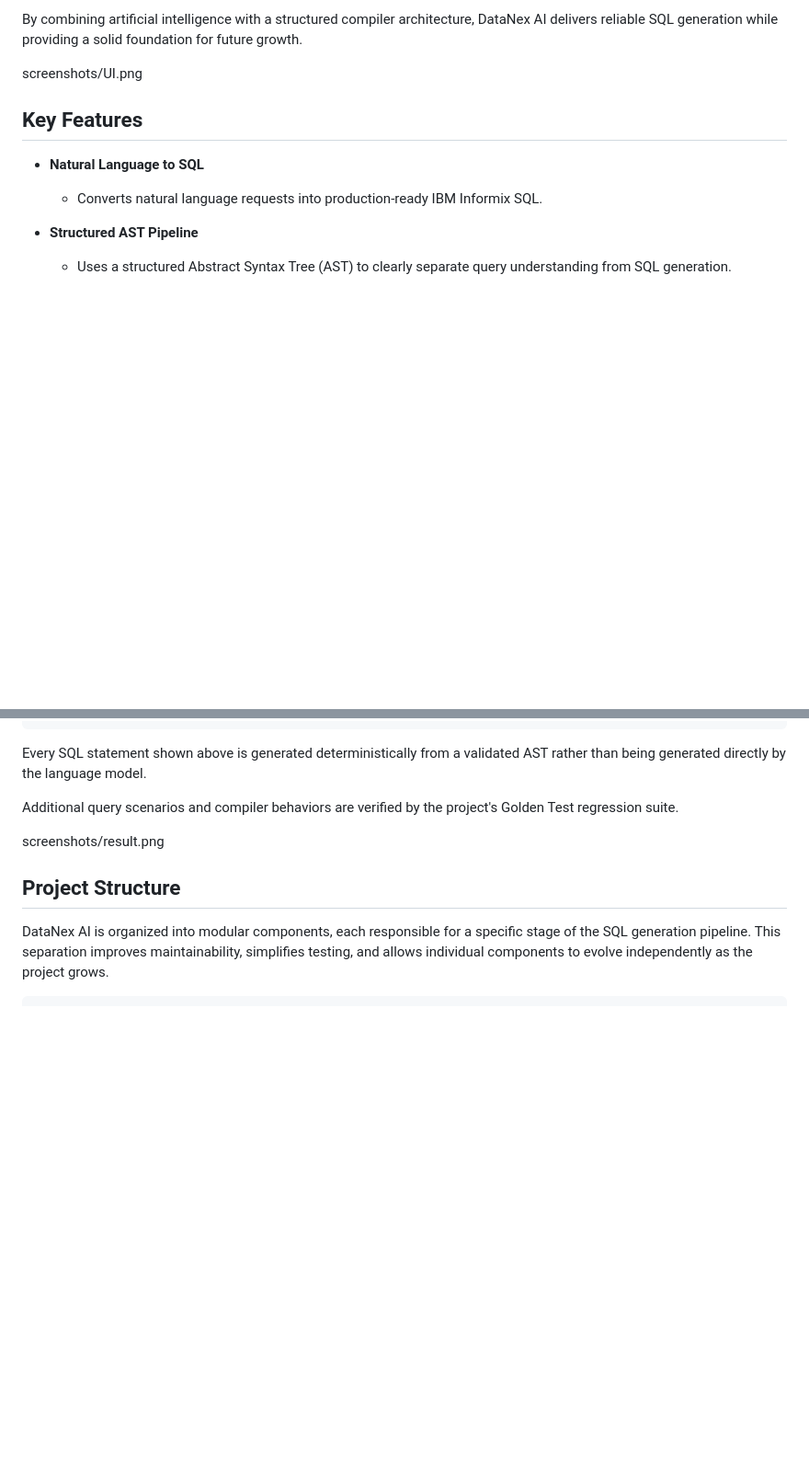
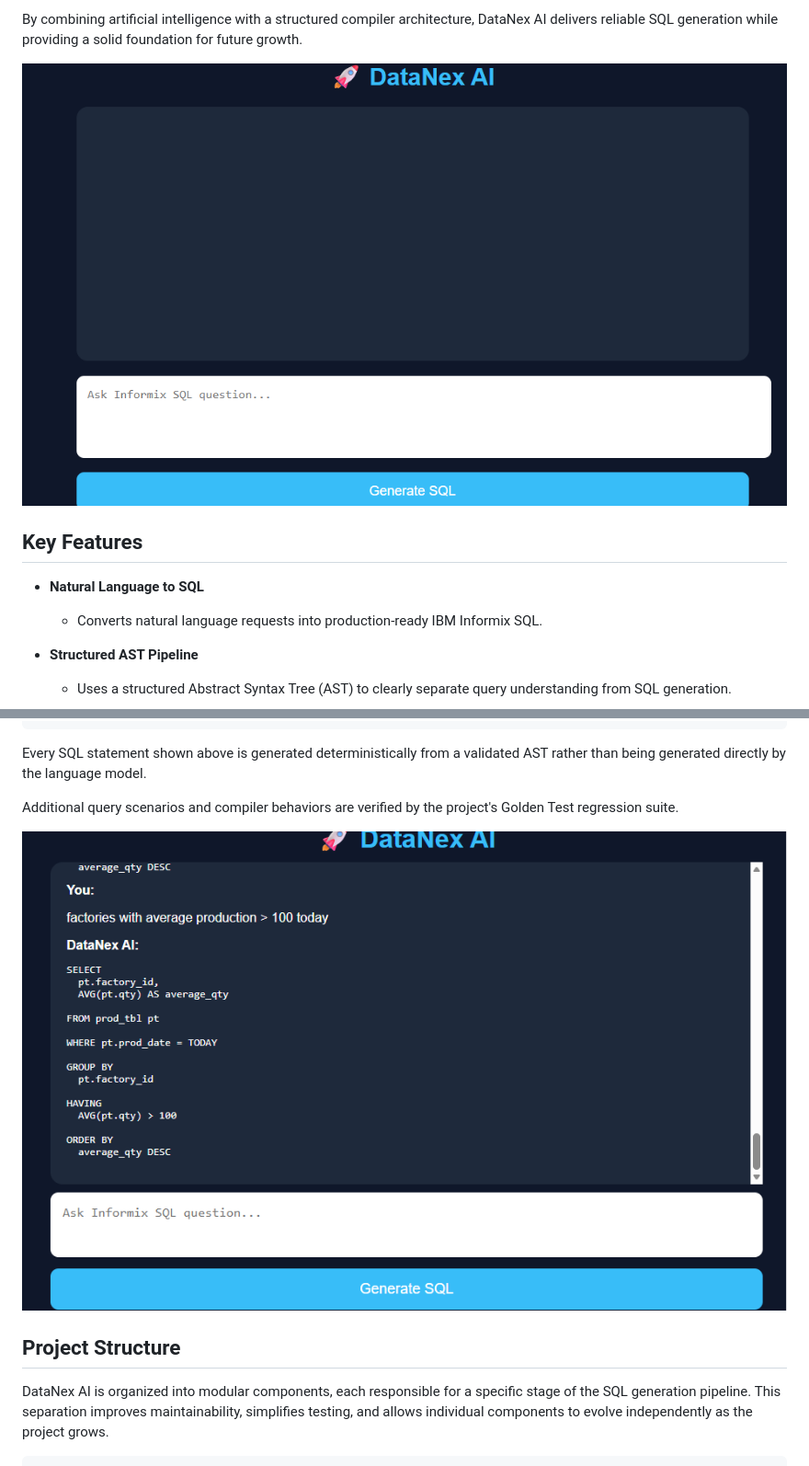
Before and after one commit to SalahAbouElGhar/DataNex-AI, a Markdown page: README.md, 2 parts joined by grey strips. Shown at 92% size. Rendered like a GitHub page; blank space fills up the shorter version.

Commit message:
Fix README screenshots

```diff
--- a/README.md
+++ b/README.md
@@ -28,7 +28,7 @@ documentation, providing a solid foundation for future growth.
 By combining artificial intelligence with a structured compiler architecture,
 DataNex AI delivers reliable SQL generation while providing a solid foundation for future growth.
 
-screenshots/UI.png
+![DataNex AI Interface](screenshots/UI.png)
 
 ## Key Features
 
@@ -284,7 +284,7 @@ model.
 Additional query scenarios and compiler behaviors are verified by the
 project's Golden Test regression suite.
 
-screenshots/result.png
+![Generated SQL Example](screenshots/result.png)
 
 ## Project Structure
 
```
